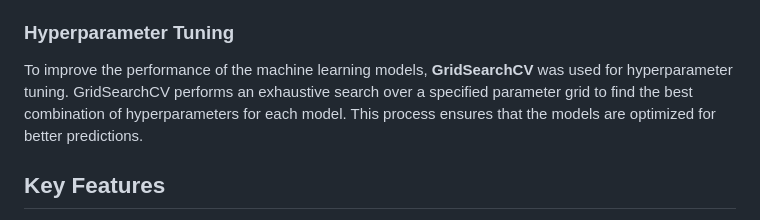
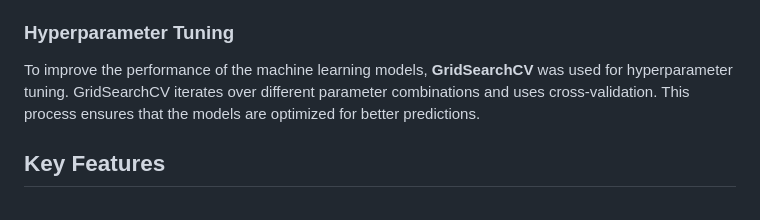
Before and after one commit to Jrodrigo06/MLProject-HealthCareBilling, a Markdown page: README.md, the part around the change. GitHub-like rendering.

```diff
--- a/README.md
+++ b/README.md
@@ -26,7 +26,7 @@ The web application is built using **Flask**, and the system includes a range of
 - **Removed Irrelevant Features**: Features that showed little to no correlation with healthcare charges were removed to simplify the model and improve performance. These features were identified through exploratory data analysis (EDA) and correlation checks.
 
 ### **Hyperparameter Tuning**
-To improve the performance of the machine learning models, **GridSearchCV** was used for hyperparameter tuning. GridSearchCV performs an exhaustive search over a specified parameter grid to find the best combination of hyperparameters for each model. This process ensures that the models are optimized for better predictions.
+To improve the performance of the machine learning models, **GridSearchCV** was used for hyperparameter tuning. GridSearchCV iterates over different parameter combinations and uses cross-validation. This process ensures that the models are optimized for better predictions.
 
 ## **Key Features**
 
```
